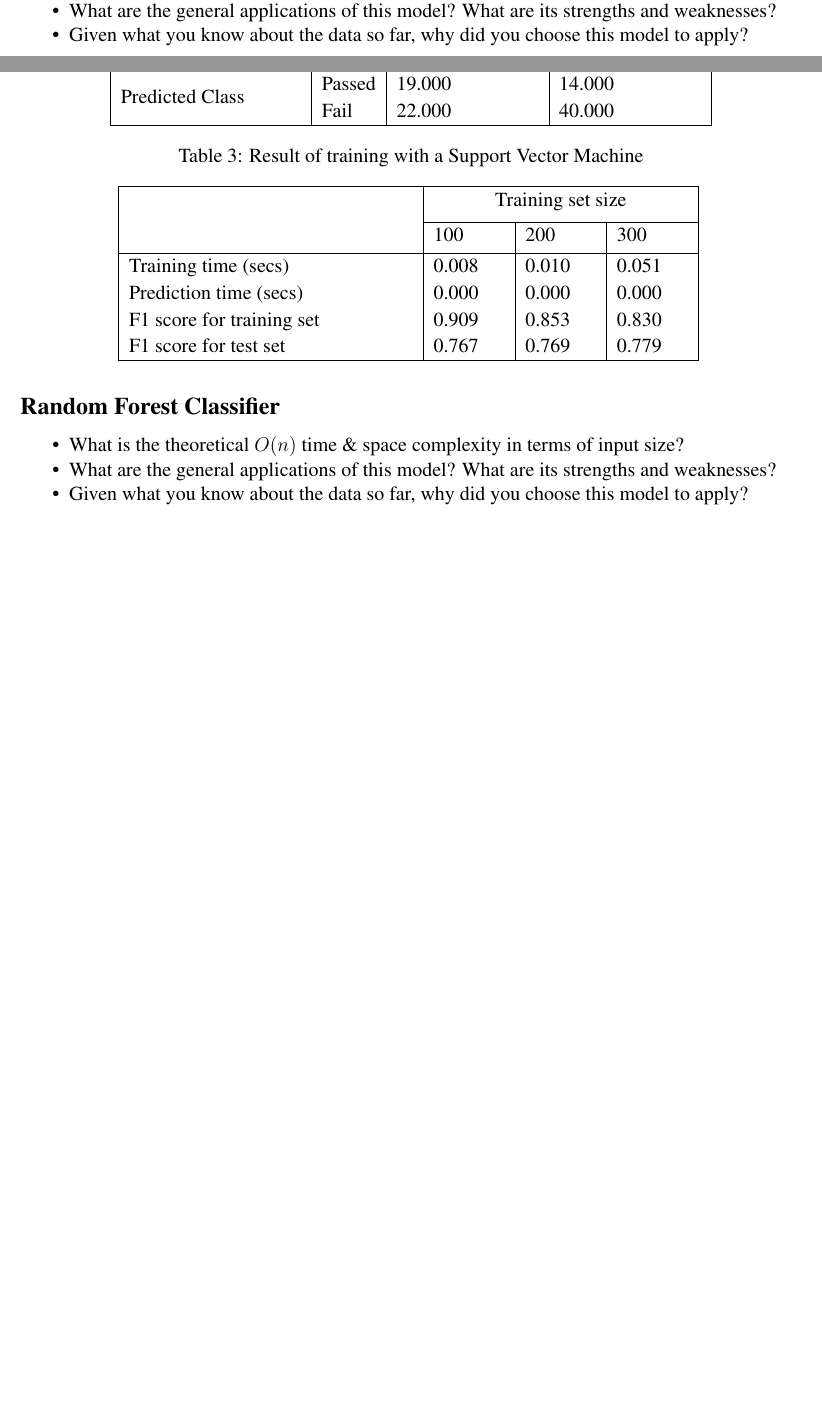
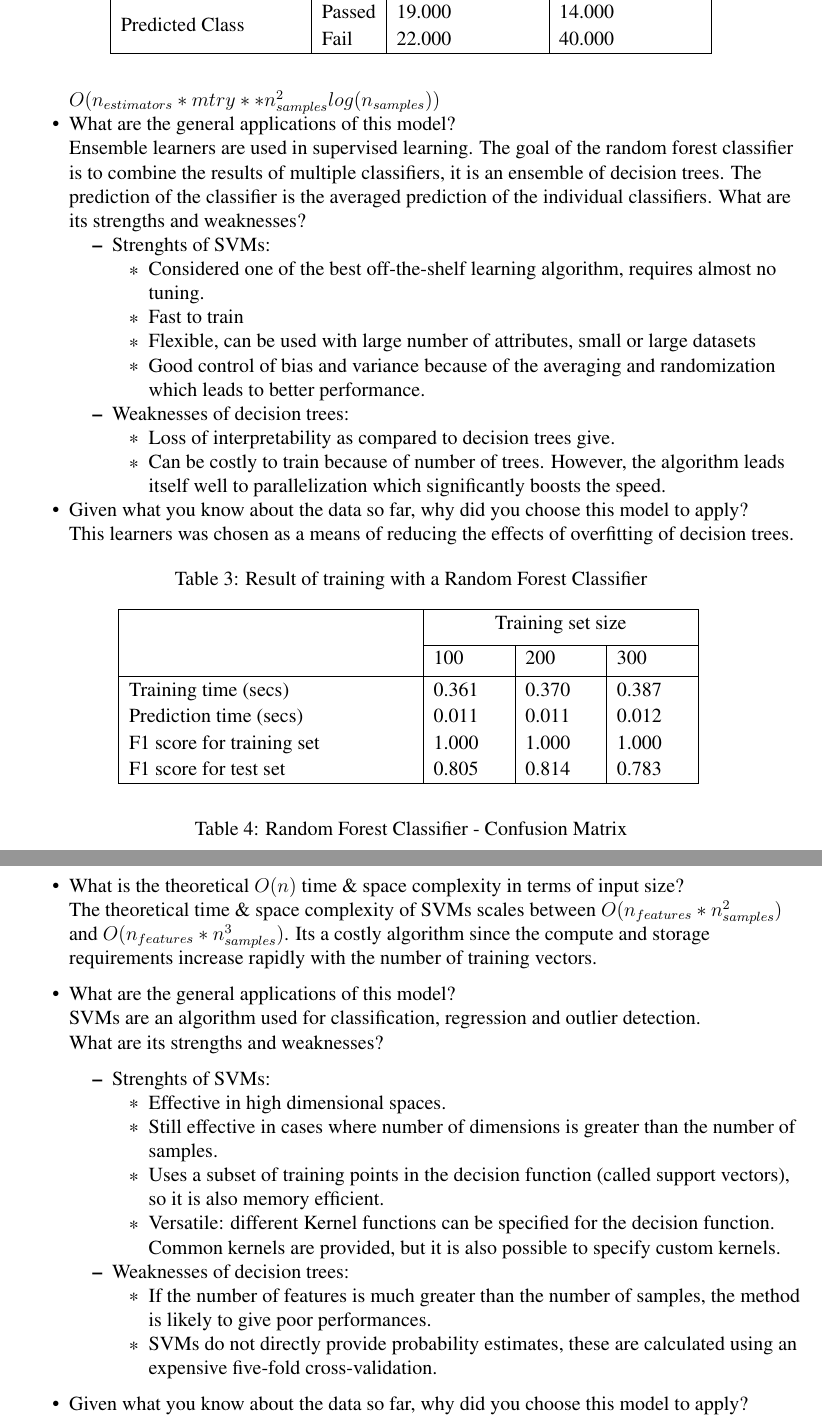
Before and after one commit to carlosvouking/studentIntervention, a LaTeX document (studentInterventionMiller_16.tex): two parts of pages 2 and 3 of 4 before the commit and two parts of pages 3 and 4 of 5 after it, joined at a grey line, cut so that both start at the same text, the shorter picture padded with empty space. Compiled offline with pdfLaTeX.

Commit message:
docs: update

```diff
--- a/studentInterventionMiller_16.tex
+++ b/studentInterventionMiller_16.tex
@@ -219,35 +212,32 @@ F1 score for test set    &     0.737 & 0.775 & 0.690 \\
-\item What are the general applications of this model? What are its strengths and weaknesses?
-\item Given what you know about the data so far, why did you choose this model to apply?
-\end{itemize}
-
-
-\setlength{\extrarowheight}{1.5pt}
-\begin{table}[!htbp]
-\caption{Result of training with a Support Vector Machine} %title of the table
-\centering % centering table
-\begin{tabular}{|p{6cm}|p{1.5cm}|p{1.5cm}|p{1.5cm}|} % creating four columns
-\hline % inserts single-line
-& \multicolumn{3}{c|}{Training set size}\\[5pt]
-\cline{2-4}
-& 100 & 200 & 300\\[0.5ex]
-\hline % inserts single-line
-
-Training time (secs)   &       0.008 & 0.010 & 0.051 \\
-Prediction time (secs)   &     0.000 & 0.000 & 0.000 \\
-F1 score for training set  &   0.909 & 0.853 & 0.830 \\
-F1 score for test set    &     0.767 & 0.769 & 0.779 \\
-\hline % inserts single-line
-\end{tabular}
-\label{svmTable}
-\end{table}
-
 %-----------------------------RANDOM FOREST CLASSIFIER---------------------------------------%
 
 \subsection*{Random Forest Classifier}
 \begin{itemize} [noitemsep,nolistsep]
-\item What is the theoretical $O(n)$ time \& space complexity in terms of input size?
-\item What are the general applications of this model? What are its strengths and weaknesses?
-\item Given what you know about the data so far, why did you choose this model to apply?
+\item What is the theoretical $O(n)$ time \& space complexity in terms of input size?\\
+The theoretical time \& space complexity for building a complete unpruned decision tree is
+$O(v_{features} * n^2_{samples} log(n_{samples}))$. For a random forest with mtry as the number of features sampled at each node, the complexity would be $O( n_{estimators} * mtry * * n^2_{samples} log(n_{samples}) )$
+
+\item What are the general applications of this model?\\
+Ensemble learners are used in supervised learning. The goal of the random forest classifier is to combine the results of multiple classifiers, it is an ensemble of decision trees. The prediction of the classifier is the averaged prediction of the individual classifiers.
+What are its strengths and weaknesses?\\
+\begin{itemize}[noitemsep,nolistsep]
+       \item Strenghts of SVMs:
+              \begin{itemize}[noitemsep,nolistsep]
+                     \item Considered one of the best off-the-shelf learning algorithm, requires almost no tuning.
+                     \item Fast to train
+                     \item Flexible, can be used with large number of attributes, small or large datasets
+                     \item Good control of bias and variance because of the averaging and randomization which leads to better performance.
+              \end{itemize}
+       \item Weaknesses of decision trees:
+              \begin{itemize}[noitemsep,nolistsep]
+                     \item Loss of interpretability as compared to decision trees give.
+                     \item Can be costly to train because of number of trees. However, the algorithm leads itself well to parallelization which significantly boosts the speed.
+              \end{itemize}
+       \end{itemize}
+
+
+\item Given what you know about the data so far, why did you choose this model to apply?\\
+This learners was chosen as a means of reducing the effects of overfitting of decision trees.
 \end{itemize}
 
 
@@ -262,3 +252,7 @@ F1 score for test set    &     0.767 & 0.769 & 0.779 \\
 & 100 & 200 & 300\\[0.5ex]
 \hline % inserts single-line
 
+Training time (secs)   &       0.361 & 0.370 & 0.387 \\
+Prediction time (secs)   &     0.011 & 0.011 & 0.012 \\
+F1 score for training set  &   1.000 & 1.000 & 1.000 \\
+F1 score for test set    &     0.805 & 0.814 & 0.783 \\
@@ -270,3 +260,7 @@ F1 score for test set    &     0.722 & 0.774 & 0.694 \\
 \end{tabular}
 \label{randomForestClassifierTable}
 \end{table}
+
+\setlength{\extrarowheight}{1.5pt}
+\begin{table}[!htbp]
+\caption{Random Forest Classifier - Confusion Matrix} %title of the table
@@ -272,0 +283,23 @@ F1 score for test set    &     0.722 & 0.774 & 0.694 \\
+\begin{itemize}
+\item What is the theoretical $O(n)$ time \& space complexity in terms of input size?\\
+The theoretical time \& space complexity of SVMs scales between $O(n_{features} * n^2_{samples})$ and $O(n_{features} * n^3_{samples})$. Its a costly algorithm since the compute and storage requirements increase rapidly with the number of training vectors.
+
+\item What are the general applications of this model?\\
+SVMs are an algorithm used for classification, regression and outlier detection.\\
+What are its strengths and weaknesses?
+\begin{itemize}[noitemsep,nolistsep]
+       \item Strenghts of SVMs:
+              \begin{itemize}[noitemsep,nolistsep]
+                     \item Effective in high dimensional spaces.
+                     \item Still effective in cases where number of dimensions is greater than the number of samples.
+                     \item Uses a subset of training points in the decision function (called support vectors), so it is also memory efficient.
+                     \item Versatile: different Kernel functions can be specified for the decision function. Common kernels are provided, but it is also possible to specify custom kernels.
+              \end{itemize}
+       \item Weaknesses of decision trees:
+              \begin{itemize}[noitemsep,nolistsep]
+                     \item If the number of features is much greater than the number of samples, the method is likely to give poor performances.
+                     \item SVMs do not directly provide probability estimates, these are calculated using an expensive five-fold cross-validation.
+              \end{itemize}
+       \end{itemize}
+
+\item Given what you know about the data so far, why did you choose this model to apply?\\
```
Also changed, not shown: studentInterventionMiller_16.pdf, studentInterventionMiller_16.tex (86 more changed lines).
